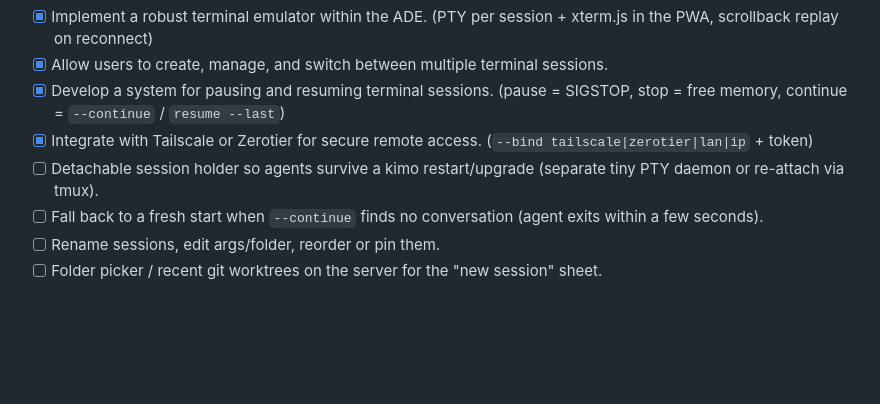
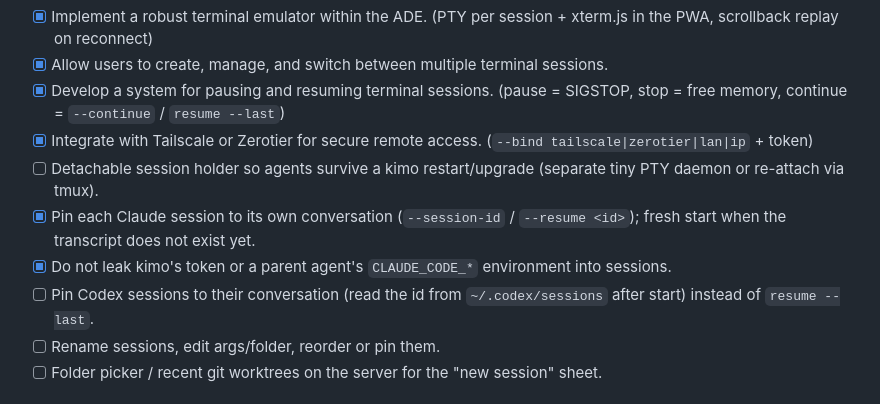
Before and after one commit to vallverdu/kimo, a Markdown page: TODO.md, the part around the change. GitHub-like rendering; blank space fills up the shorter version.

```diff
--- a/TODO.md
+++ b/TODO.md
@@ -7,7 +7,9 @@
 - [x] Develop a system for pausing and resuming terminal sessions. (pause = SIGSTOP, stop = free memory, continue = `--continue` / `resume --last`)
 - [x] Integrate with Tailscale or Zerotier for secure remote access. (`--bind tailscale|zerotier|lan|ip` + token)
 - [ ] Detachable session holder so agents survive a kimo restart/upgrade (separate tiny PTY daemon or re-attach via tmux).
-- [ ] Fall back to a fresh start when `--continue` finds no conversation (agent exits within a few seconds).
+- [x] Pin each Claude session to its own conversation (`--session-id` / `--resume <id>`); fresh start when the transcript does not exist yet.
+- [x] Do not leak kimo's token or a parent agent's `CLAUDE_CODE_*` environment into sessions.
+- [ ] Pin Codex sessions to their conversation (read the id from `~/.codex/sessions` after start) instead of `resume --last`.
 - [ ] Rename sessions, edit args/folder, reorder or pin them.
 - [ ] Folder picker / recent git worktrees on the server for the "new session" sheet.
 
```
Also changed, not shown: README.md (+18 -2 lines), docs/screenshots/desktop-agents.png (added), docs/screenshots/phone-accounts.png (added), docs/screenshots/phone-agents.png (added), docs/screenshots/phone-new-session.png (added), docs/screenshots/phone-terminal.png (added), 4 other files.
